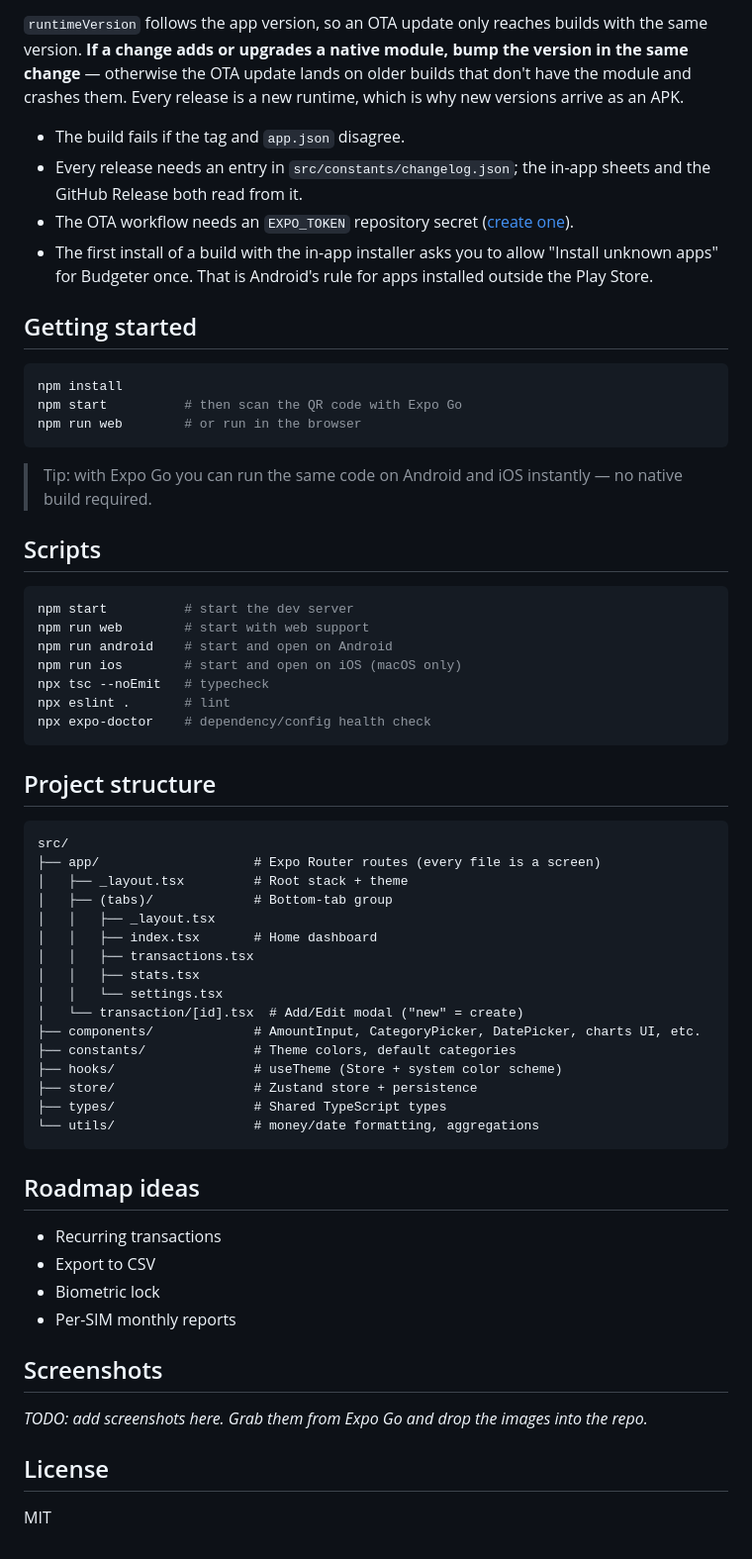
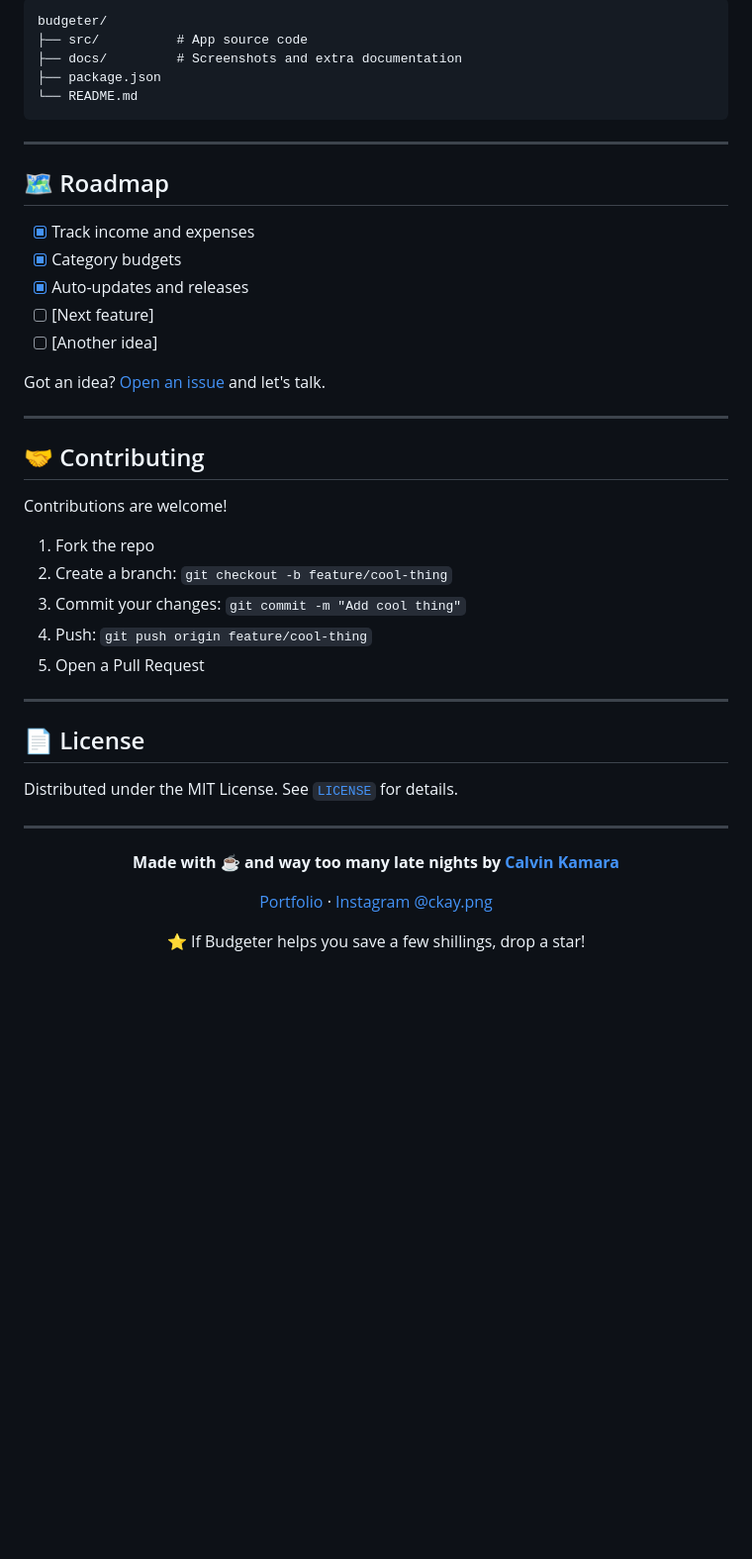
Before and after one commit to kamara-png/budgeter, a Markdown page: README.md, the part around one of its changes. Shown at 99% size. Rendered like a GitHub page; blank space fills up the shorter version.

Commit message:
re wrote the read me

````diff
--- a/README.md
+++ b/README.md
@@ -68,65 +93,50 @@ There are two channels, and they cover different things:
 
-`runtimeVersion` follows the app version, so an OTA update only reaches builds with the same version. **If a change adds or upgrades a native module, bump the version in the same change** — otherwise the OTA update lands on older builds that don't have the module and crashes them. Every release is a new runtime, which is why new versions arrive as an APK.
-
-- The build fails if the tag and `app.json` disagree.
-- Every release needs an entry in `src/constants/changelog.json`; the in-app sheets and the GitHub Release both read from it.
-- The OTA workflow needs an `EXPO_TOKEN` repository secret ([create one](https://expo.dev/settings/access-tokens)).
-- The first install of a build with the in-app installer asks you to allow "Install unknown apps" for Budgeter once. That is Android's rule for apps installed outside the Play Store.
-
-## Getting started
-
-```bash
-npm install
-npm start          # then scan the QR code with Expo Go
-npm run web        # or run in the browser
+```
+budgeter/
+├── src/          # App source code
+├── docs/         # Screenshots and extra documentation
+├── package.json
+└── README.md
 ```
 
-> Tip: with Expo Go you can run the same code on Android and iOS instantly — no native build required.
+---
 
-## Scripts
+## 🗺️ Roadmap
 
-```bash
-npm start          # start the dev server
-npm run web        # start with web support
-npm run android    # start and open on Android
-npm run ios        # start and open on iOS (macOS only)
-npx tsc --noEmit   # typecheck
-npx eslint .       # lint
-npx expo-doctor    # dependency/config health check
-```
+- [x] Track income and expenses
+- [x] Category budgets
+- [x] Auto-updates and releases
+- [ ] [Next feature]
+- [ ] [Another idea]
 
-## Project structure
+Got an idea? [Open an issue](https://github.com/kamara-png/budgeter/issues) and let's talk.
 
-```
-src/
-├── app/                    # Expo Router routes (every file is a screen)
-│   ├── _layout.tsx         # Root stack + theme
-│   ├── (tabs)/             # Bottom-tab group
-│   │   ├── _layout.tsx
-│   │   ├── index.tsx       # Home dashboard
-│   │   ├── transactions.tsx
-│   │   ├── stats.tsx
-│   │   └── settings.tsx
-│   └── transaction/[id].tsx  # Add/Edit modal ("new" = create)
-├── components/             # AmountInput, CategoryPicker, DatePicker, charts UI, etc.
-├── constants/              # Theme colors, default categories
-├── hooks/                  # useTheme (Store + system color scheme)
-├── store/                  # Zustand store + persistence
-├── types/                  # Shared TypeScript types
-└── utils/                  # money/date formatting, aggregations
-```
+---
 
-## Roadmap ideas
+## 🤝 Contributing
 
-- Recurring transactions
-- Export to CSV
-- Biometric lock
-- Per-SIM monthly reports
+Contributions are welcome!
 
-## Screenshots
+1. Fork the repo
+2. Create a branch: `git checkout -b feature/cool-thing`
+3. Commit your changes: `git commit -m "Add cool thing"`
+4. Push: `git push origin feature/cool-thing`
+5. Open a Pull Request
 
-_TODO: add screenshots here. Grab them from Expo Go and drop the images into the repo._
+---
 
-## License
+## 📄 License
 
-MIT
+Distributed under the MIT License. See [`LICENSE`](LICENSE) for details.
+
+---
+
+<div align="center">
+
+**Made with ☕ and way too many late nights by [Calvin Kamara](https://kamara-png.github.io/Calvin-Kamara)**
+
+[Portfolio](https://kamara-png.github.io/Calvin-Kamara) · [Instagram @ckay.png](https://instagram.com/ckay.png)
+
+⭐ If Budgeter helps you save a few shillings, drop a star!
+
+</div>
````
Also changed, not shown: other parts of README.md (+70 -45 lines).
